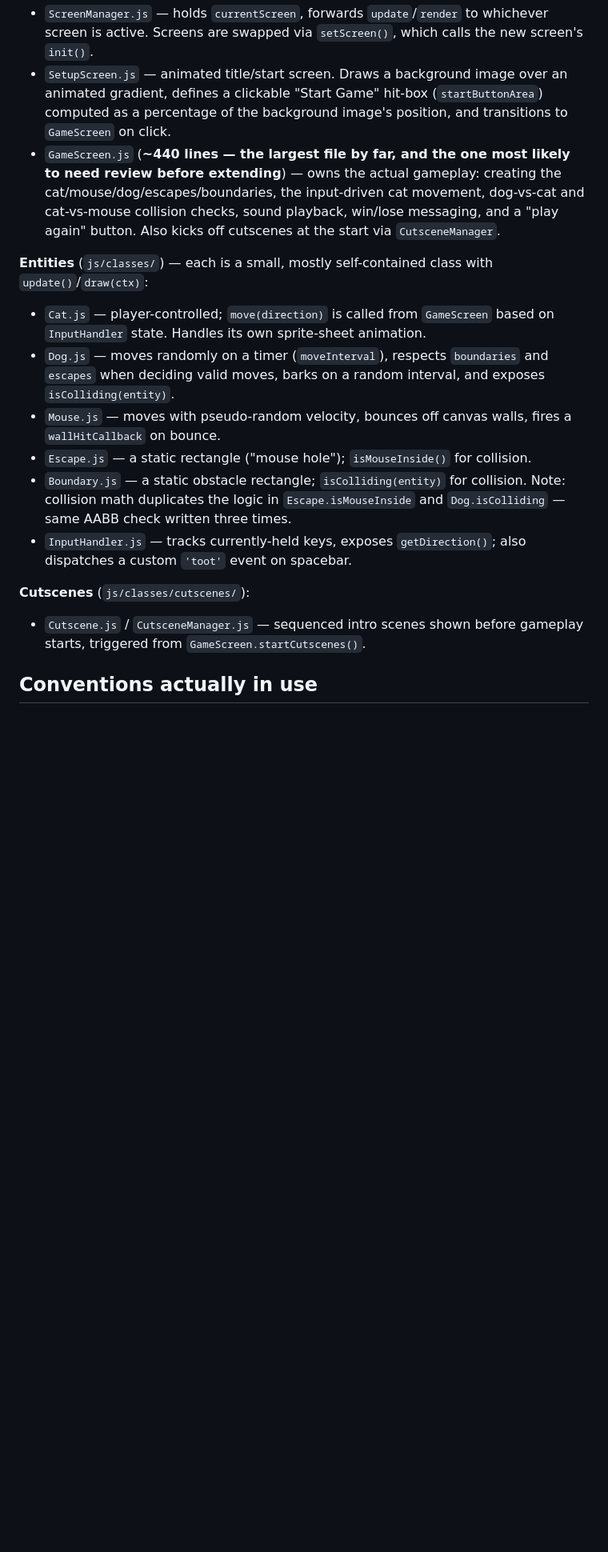
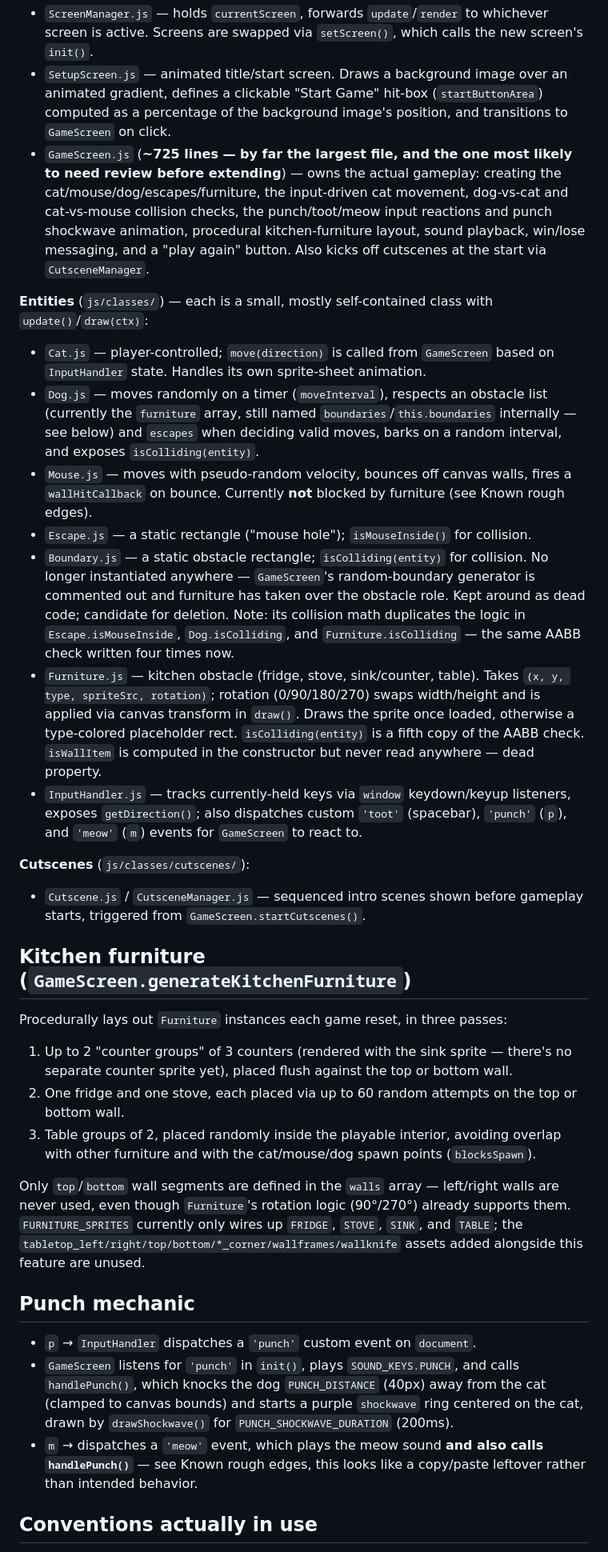
Before and after one commit to sprelewicz2441/kat_trap, a Markdown page: CLAUDE.md, the part around one of its changes. Shown at 80% size. Rendered like a GitHub page; blank space fills up the shorter version.

Commit message:
Update CLAUDE.md with furniture/punch system and known bugs

```diff
--- a/CLAUDE.md
+++ b/CLAUDE.md
@@ -14,18 +14,32 @@ Open `index.html` directly in a browser (or serve the folder statically) to run
 **Screens** (`js/classes/screens/`) — a simple state-machine pattern:
 - `ScreenManager.js` — holds `currentScreen`, forwards `update`/`render` to whichever screen is active. Screens are swapped via `setScreen()`, which calls the new screen's `init()`.
 - `SetupScreen.js` — animated title/start screen. Draws a background image over an animated gradient, defines a clickable "Start Game" hit-box (`startButtonArea`) computed as a percentage of the background image's position, and transitions to `GameScreen` on click.
-- `GameScreen.js` (**~440 lines — the largest file by far, and the one most likely to need review before extending**) — owns the actual gameplay: creating the cat/mouse/dog/escapes/boundaries, the input-driven cat movement, dog-vs-cat and cat-vs-mouse collision checks, sound playback, win/lose messaging, and a "play again" button. Also kicks off cutscenes at the start via `CutsceneManager`.
+- `GameScreen.js` (**~725 lines — by far the largest file, and the one most likely to need review before extending**) — owns the actual gameplay: creating the cat/mouse/dog/escapes/furniture, the input-driven cat movement, dog-vs-cat and cat-vs-mouse collision checks, the punch/toot/meow input reactions and punch shockwave animation, procedural kitchen-furniture layout, sound playback, win/lose messaging, and a "play again" button. Also kicks off cutscenes at the start via `CutsceneManager`.
 
 **Entities** (`js/classes/`) — each is a small, mostly self-contained class with `update()`/`draw(ctx)`:
 - `Cat.js` — player-controlled; `move(direction)` is called from `GameScreen` based on `InputHandler` state. Handles its own sprite-sheet animation.
-- `Dog.js` — moves randomly on a timer (`moveInterval`), respects `boundaries` and `escapes` when deciding valid moves, barks on a random interval, and exposes `isColliding(entity)`.
-- `Mouse.js` — moves with pseudo-random velocity, bounces off canvas walls, fires a `wallHitCallback` on bounce.
+- `Dog.js` — moves randomly on a timer (`moveInterval`), respects an obstacle list (currently the `furniture` array, still named `boundaries`/`this.boundaries` internally — see below) and `escapes` when deciding valid moves, barks on a random interval, and exposes `isColliding(entity)`.
+- `Mouse.js` — moves with pseudo-random velocity, bounces off canvas walls, fires a `wallHitCallback` on bounce. Currently **not** blocked by furniture (see Known rough edges).
 - `Escape.js` — a static rectangle ("mouse hole"); `isMouseInside()` for collision.
-- `Boundary.js` — a static obstacle rectangle; `isColliding(entity)` for collision. Note: collision math duplicates the logic in `Escape.isMouseInside` and `Dog.isColliding` — same AABB check written three times.
-- `InputHandler.js` — tracks currently-held keys, exposes `getDirection()`; also dispatches a custom `'toot'` event on spacebar.
+- `Boundary.js` — a static obstacle rectangle; `isColliding(entity)` for collision. No longer instantiated anywhere — `GameScreen`'s random-boundary generator is commented out and furniture has taken over the obstacle role. Kept around as dead code; candidate for deletion. Note: its collision math duplicates the logic in `Escape.isMouseInside`, `Dog.isColliding`, and `Furniture.isColliding` — the same AABB check written four times now.
+- `Furniture.js` — kitchen obstacle (fridge, stove, sink/counter, table). Takes `(x, y, type, spriteSrc, rotation)`; rotation (0/90/180/270) swaps width/height and is applied via canvas transform in `draw()`. Draws the sprite once loaded, otherwise a type-colored placeholder rect. `isColliding(entity)` is a fifth copy of the AABB check. `isWallItem` is computed in the constructor but never read anywhere — dead property.
+- `InputHandler.js` — tracks currently-held keys via `window` keydown/keyup listeners, exposes `getDirection()`; also dispatches custom `'toot'` (spacebar), `'punch'` (`p`), and `'meow'` (`m`) events for `GameScreen` to react to.
 
 **Cutscenes** (`js/classes/cutscenes/`):
 - `Cutscene.js` / `CutsceneManager.js` — sequenced intro scenes shown before gameplay starts, triggered from `GameScreen.startCutscenes()`.
+
+## Kitchen furniture (`GameScreen.generateKitchenFurniture`)
+Procedurally lays out `Furniture` instances each game reset, in three passes:
+1. Up to 2 "counter groups" of 3 counters (rendered with the sink sprite — there's no separate counter sprite yet), placed flush against the top or bottom wall.
+2. One fridge and one stove, each placed via up to 60 random attempts on the top or bottom wall.
+3. Table groups of 2, placed randomly inside the playable interior, avoiding overlap with other furniture and with the cat/mouse/dog spawn points (`blocksSpawn`).
+
+Only `top`/`bottom` wall segments are defined in the `walls` array — left/right walls are never used, even though `Furniture`'s rotation logic (90°/270°) already supports them. `FURNITURE_SPRITES` currently only wires up `FRIDGE`, `STOVE`, `SINK`, and `TABLE`; the `tabletop_left/right/top/bottom/*_corner/wallframes/wallknife` assets added alongside this feature are unused.
+
+## Punch mechanic
+- `p` → `InputHandler` dispatches a `'punch'` custom event on `document`.
+- `GameScreen` listens for `'punch'` in `init()`, plays `SOUND_KEYS.PUNCH`, and calls `handlePunch()`, which knocks the dog `PUNCH_DISTANCE` (40px) away from the cat (clamped to canvas bounds) and starts a purple `shockwave` ring centered on the cat, drawn by `drawShockwave()` for `PUNCH_SHOCKWAVE_DURATION` (200ms).
+- `m` → dispatches a `'meow'` event, which plays the meow sound **and also calls `handlePunch()`** — see Known rough edges, this looks like a copy/paste leftover rather than intended behavior.
 
 ## Conventions actually in use
 - ES modules throughout (`import`/`export default`), one class per file.
```
Also changed, not shown: other parts of CLAUDE.md (+11 -4 lines).
